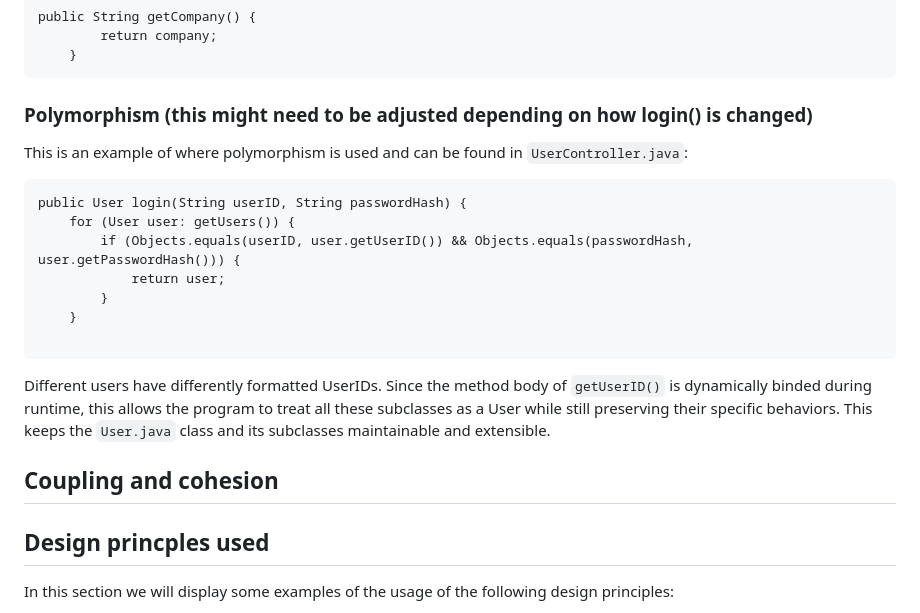
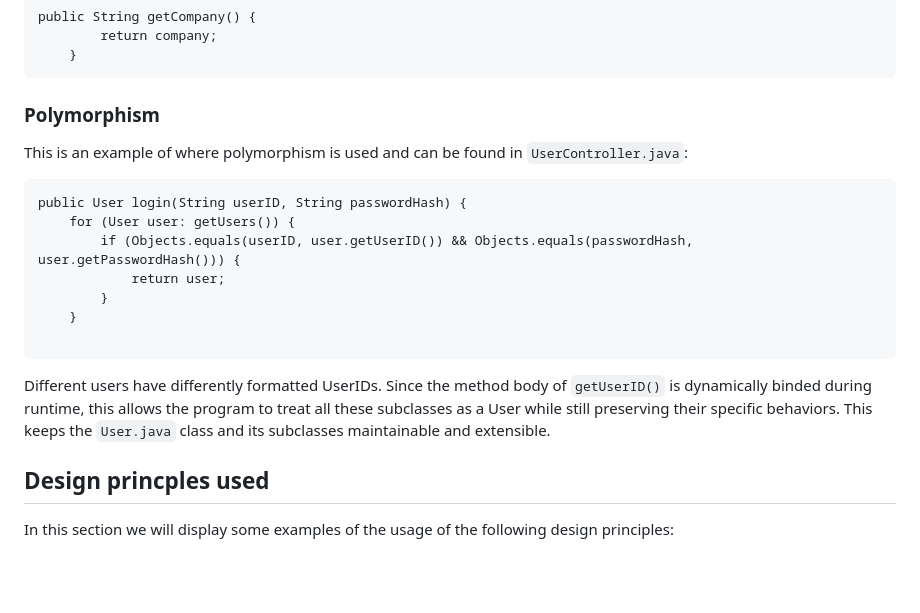
Before and after one commit to casperchew/SC2002, a Markdown page: README.md, the part around the change. Drawn GitHub-style; blank space fills up the shorter version.

Commit message:
quick changes

````diff
--- a/README.md
+++ b/README.md
@@ -489,7 +489,7 @@ public String getCompany() {
     }
 ```
 
-### Polymorphism (this might need to be adjusted depending on how login() is changed)
+### Polymorphism
 
 This is an example of where polymorphism is used and can be found in `UserController.java`:
 
@@ -504,8 +504,6 @@ public User login(String userID, String passwordHash) {
 ```
 
 Different users have differently formatted UserIDs. Since the method body of `getUserID()` is dynamically binded during runtime, this allows the program to treat all these subclasses as a User while still preserving their specific behaviors. This keeps the `User.java` class and its subclasses maintainable and extensible.
-
-## Coupling and cohesion
 
 ## Design princples used
 
````
